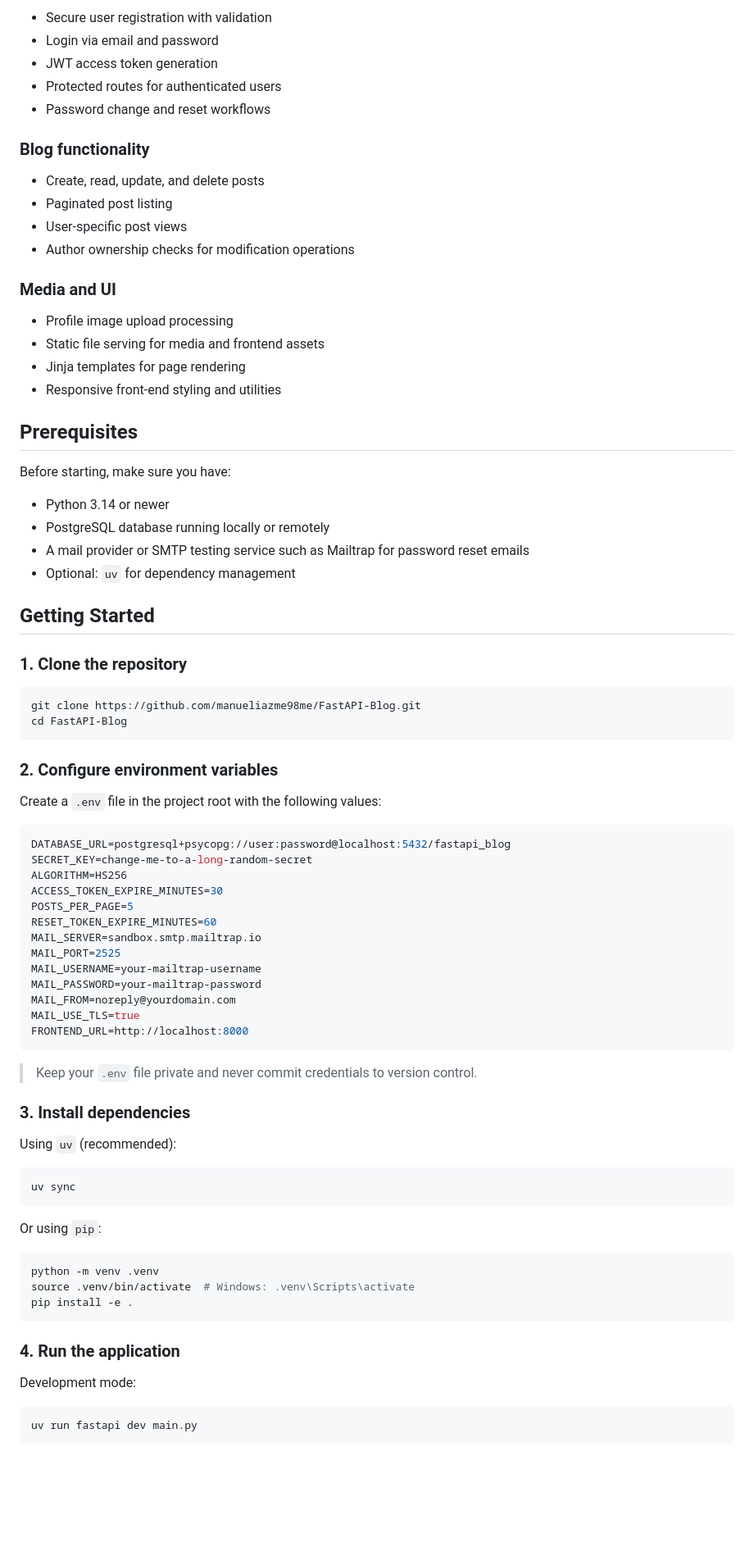
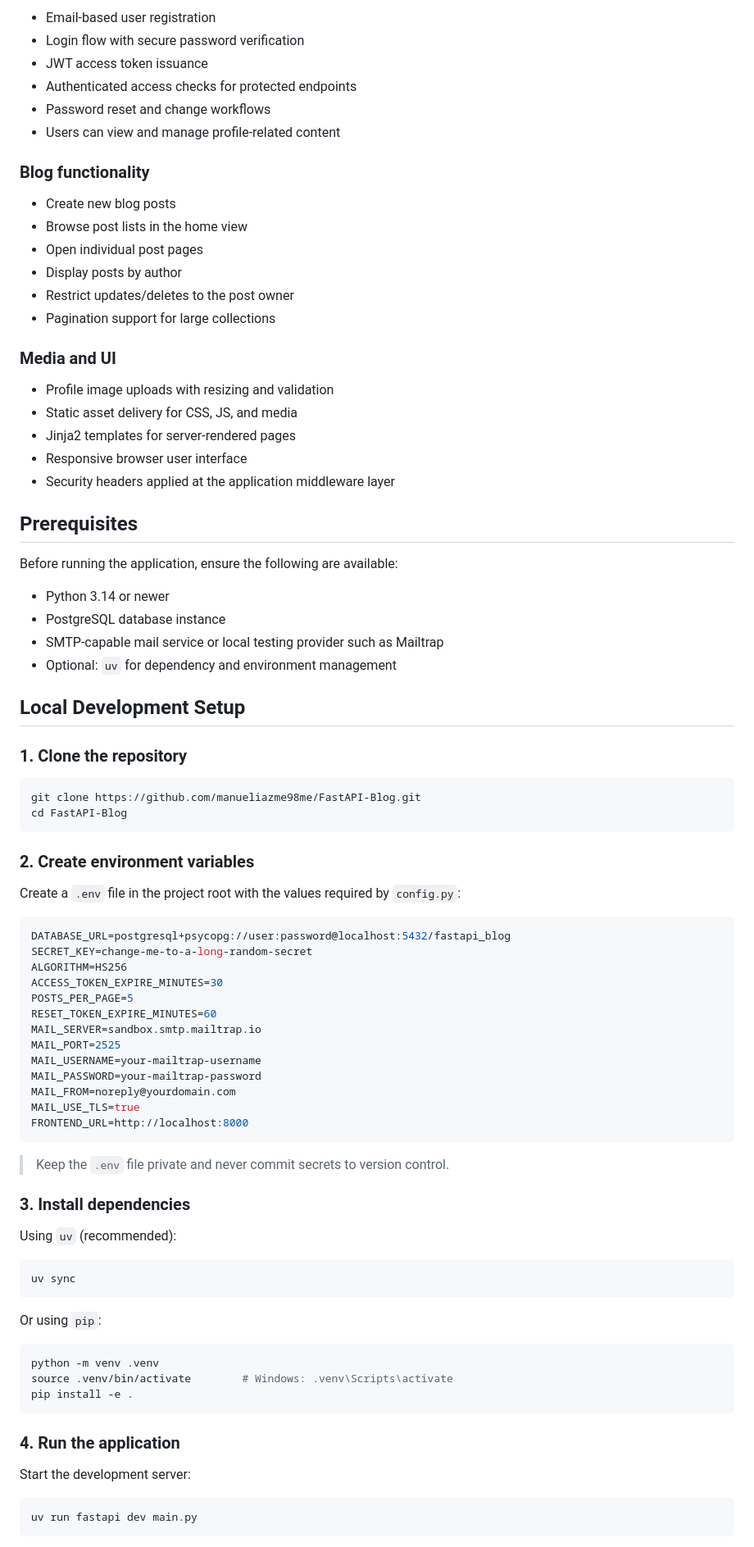
Before and after one commit to manueliazme98me/FastAPI-Blog, a Markdown page: README.md, the part around one of its changes. Shown at 82% size. Rendered like a GitHub page; blank space fills up the shorter version.

````diff
--- a/README.md
+++ b/README.md
@@ -61,34 +77,38 @@ Key capabilities include:
 
-- Secure user registration with validation
-- Login via email and password
-- JWT access token generation
-- Protected routes for authenticated users
-- Password change and reset workflows
+- Email-based user registration
+- Login flow with secure password verification
+- JWT access token issuance
+- Authenticated access checks for protected endpoints
+- Password reset and change workflows
+- Users can view and manage profile-related content
 
 ### Blog functionality
 
-- Create, read, update, and delete posts
-- Paginated post listing
-- User-specific post views
-- Author ownership checks for modification operations
+- Create new blog posts
+- Browse post lists in the home view
+- Open individual post pages
+- Display posts by author
+- Restrict updates/deletes to the post owner
+- Pagination support for large collections
 
 ### Media and UI
 
-- Profile image upload processing
-- Static file serving for media and frontend assets
-- Jinja templates for page rendering
-- Responsive front-end styling and utilities
+- Profile image uploads with resizing and validation
+- Static asset delivery for CSS, JS, and media
+- Jinja2 templates for server-rendered pages
+- Responsive browser user interface
+- Security headers applied at the application middleware layer
 
 ## Prerequisites
 
-Before starting, make sure you have:
+Before running the application, ensure the following are available:
 
 - Python 3.14 or newer
-- PostgreSQL database running locally or remotely
-- A mail provider or SMTP testing service such as Mailtrap for password reset emails
-- Optional: `uv` for dependency management
+- PostgreSQL database instance
+- SMTP-capable mail service or local testing provider such as Mailtrap
+- Optional: `uv` for dependency and environment management
 
-## Getting Started
+## Local Development Setup
 
 ### 1. Clone the repository
 
@@ -97,9 +117,9 @@ git clone https://github.com/manueliazme98me/FastAPI-Blog.git
 cd FastAPI-Blog
 ```
 
-### 2. Configure environment variables
+### 2. Create environment variables
 
-Create a `.env` file in the project root with the following values:
+Create a `.env` file in the project root with the values required by `config.py`:
 
 ```env
 DATABASE_URL=postgresql+psycopg://user:password@localhost:5432/fastapi_blog
@@ -117,7 +137,7 @@ MAIL_USE_TLS=true
 FRONTEND_URL=http://localhost:8000
 ```
 
-> Keep your `.env` file private and never commit credentials to version control.
+> Keep the `.env` file private and never commit secrets to version control.
 
 ### 3. Install dependencies
 
@@ -131,13 +151,13 @@ Or using `pip`:
 
 ```bash
 python -m venv .venv
-source .venv/bin/activate  # Windows: .venv\Scripts\activate
+source .venv/bin/activate        # Windows: .venv\Scripts\activate
 pip install -e .
 ```
 
 ### 4. Run the application
 
-Development mode:
+Start the development server:
 
 ```bash
 uv run fastapi dev main.py
````
Also changed, not shown: other parts of README.md (+112 -59 lines).
